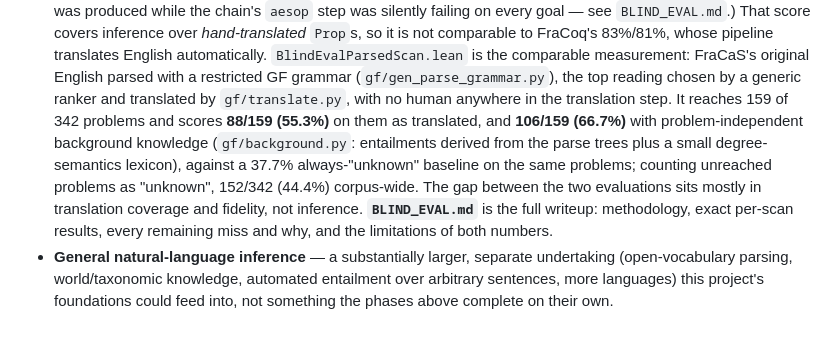
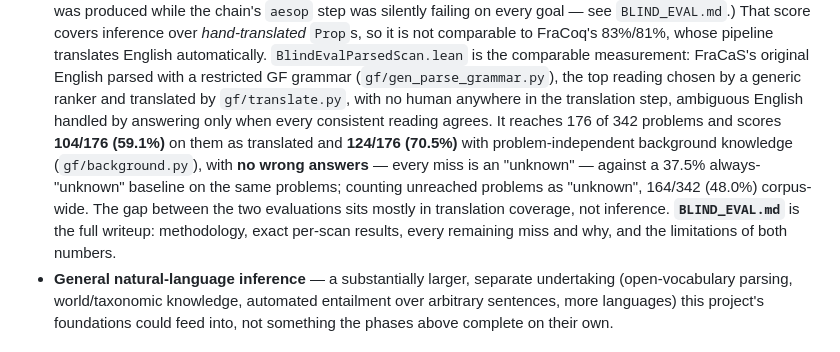
Before and after one commit to YOUSEFSAADELDIN/lean-nl-semantics, a Markdown page: README.md, the part around the change. Drawn GitHub-style.

```diff
--- a/README.md
+++ b/README.md
@@ -236,15 +236,16 @@ consistency check, not a blind-prediction accuracy score.
   measurement: FraCaS's original English parsed with a restricted GF
   grammar (`gf/gen_parse_grammar.py`), the top reading chosen by a
   generic ranker and translated by `gf/translate.py`, with no human
-  anywhere in the translation step. It reaches 159 of 342 problems and
-  scores **88/159 (55.3%)** on them as translated, and **106/159
-  (66.7%)** with problem-independent background knowledge
-  (`gf/background.py`: entailments derived from the parse trees plus a
-  small degree-semantics lexicon), against a 37.7% always-"unknown"
-  baseline on the same problems; counting unreached problems as
-  "unknown", 152/342 (44.4%) corpus-wide. The gap between the two
-  evaluations sits mostly in translation coverage and fidelity, not
-  inference. **`BLIND_EVAL.md`** is the full writeup:
+  anywhere in the translation step, ambiguous English handled by
+  answering only when every consistent reading agrees. It reaches 176 of
+  342 problems and scores **104/176 (59.1%)** on them as translated and
+  **124/176 (70.5%)** with problem-independent background knowledge
+  (`gf/background.py`), with **no wrong answers** — every miss is an
+  "unknown" — against a 37.5% always-"unknown" baseline on the same
+  problems; counting unreached problems as "unknown", 164/342 (48.0%)
+  corpus-wide. The gap between the two evaluations sits mostly in
+  translation coverage, not inference. **`BLIND_EVAL.md`** is the full
+  writeup:
   methodology, exact per-scan results, every remaining miss and why, and
   the limitations of both numbers.
 - **General natural-language inference** — a substantially larger,
```
Also changed, not shown: BLIND_EVAL.md (+90 -52 lines).
